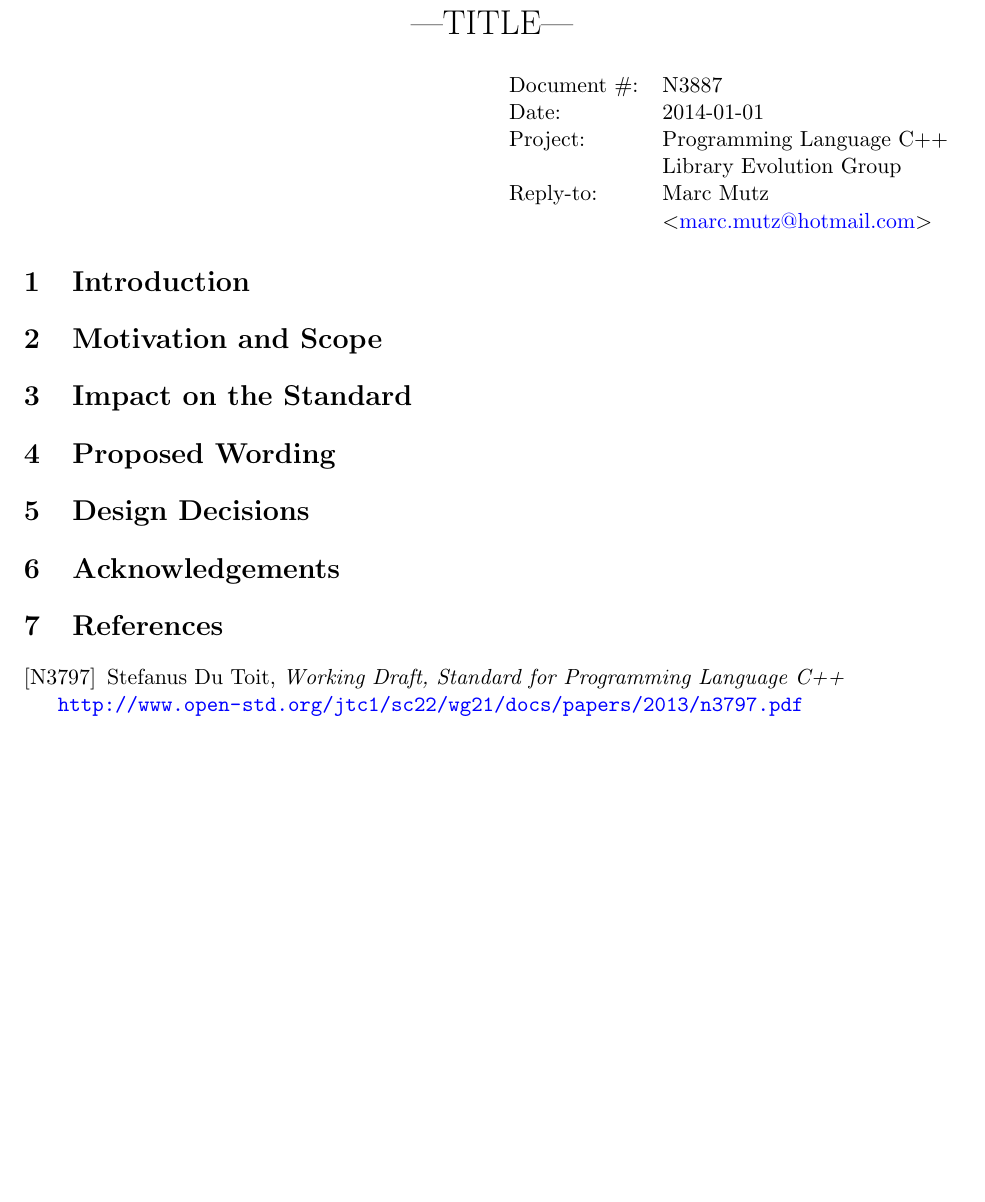
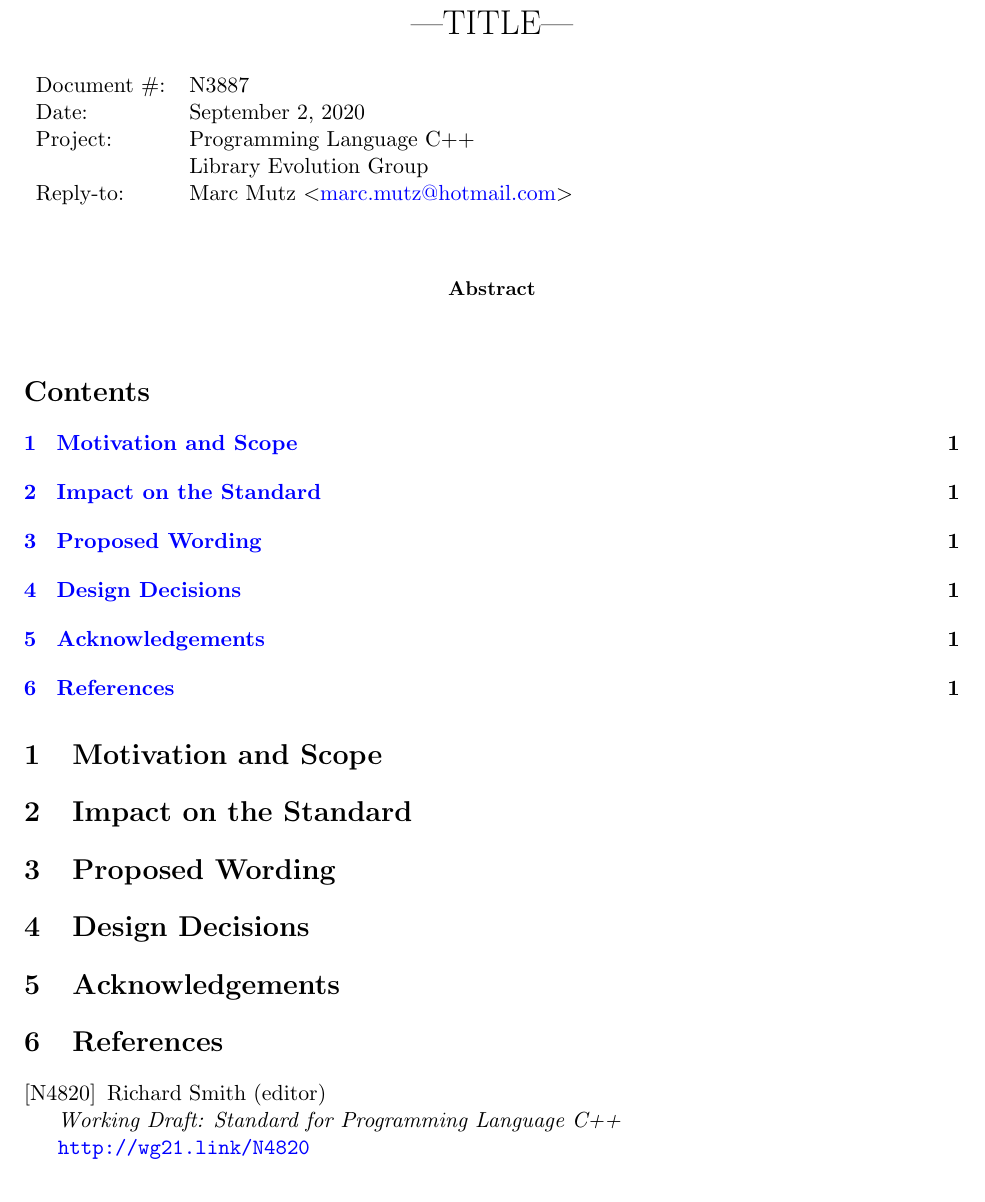
Before and after one commit to marcmutz/std-proposals, a LaTeX paper (templates/D0000.tex): part of the page, cut so that both start at the same text. Compiled offline with pdfLaTeX.

Commit message:
Update template

```diff
--- a/templates/D0000.tex
+++ b/templates/D0000.tex
@@ -5,6 +5,7 @@
 \usepackage[colorlinks, allcolors=blue]{hyperref}
 \usepackage{listings}
 \usepackage{parskip}
+\usepackage{amssymb}
 
 \lstdefinelanguage{diff}{
   morecomment=[f][\color{blue}]{@@},           % group identifier
@@ -21,6 +22,10 @@
 \newcommand{\emailaddress}{marc.mutz@hotmail.com}
 \newcommand{\email}{\href{mailto:\emailaddress}{\emailaddress}}
 
+\newcommand{\wgpaper}[1]{\href{https://wg21.link/#1}{#1}}
+\newcommand{\isref}[1]{\textbf{[\wgpaper{#1}]}}
+\newcommand{\isnref}[2]{\textbf{[\href{https://wg21.link/#1\##2}{#1}]/#2}}
+
 \date{}
 \title{---TITLE---}
 
@@ -28,19 +33,22 @@
 
 \maketitle\vspace{-2cm}
 
-\begin{flushright}
-  \begin{tabular}{ll}
+\begin{tabular}{ll}
   Document \#:&N3887\\
-  Date:       &\date{2014-01-01}\\
+  Date:       &\today\\
   Project:    &Programming Language C++\\
               &Library Evolution Group\\
 %              &Library Group\\
-  Reply-to:   &\author{Marc Mutz}\\
-              &\textless\email\textgreater
-  \end{tabular}
-\end{flushright}
+%              &EWG Incubator\\
+%              &Library Group\\
+  Reply-to:   &\author{Marc Mutz} \textless\email\textgreater
+\end{tabular}
+\vspace{1cm}
+\begin{abstract}
 
-\section{Introduction}
+\end{abstract}
+
+\tableofcontents
 
 \section{Motivation and Scope}
 
@@ -55,12 +63,10 @@
 \section{References}
 \renewcommand{\section}[2]{}%
 \begin{thebibliography}{9}
-
-  \bibitem[N3797]{N3797}
-    Stefanus Du Toit,
-    \emph{Working Draft, Standard for Programming Language C++}\newline
-    \url{http://www.open-std.org/jtc1/sc22/wg21/docs/papers/2013/n3797.pdf}
-
+\bibitem[N4820]{cpp2a}
+  Richard Smith (editor)\newline
+  \emph{Working Draft: Standard for Programming Language C++}\newline
+  \url{http://wg21.link/N4820}
 \end{thebibliography}
 
 \end{document}
```
